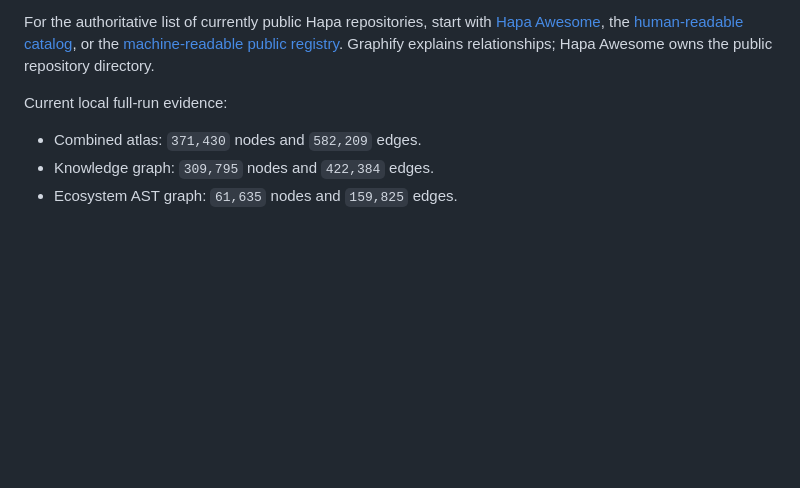
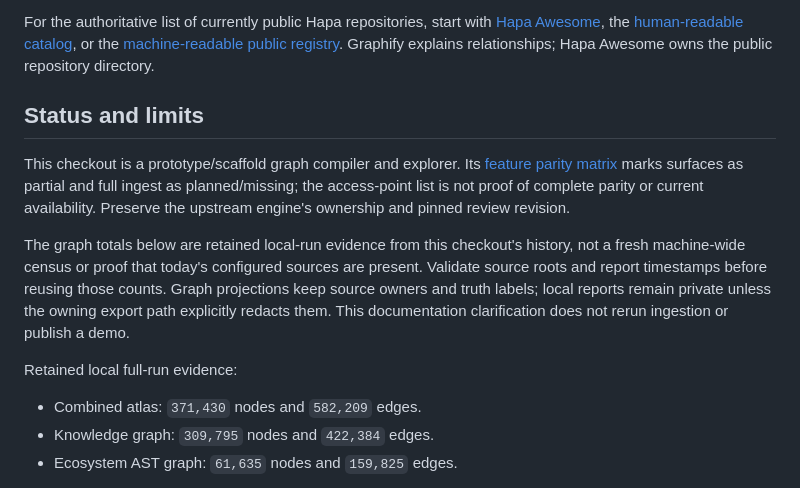
Before and after one commit to calderwong/hapa-graphify, a Markdown page: README.md, the part around the change. Drawn GitHub-style; blank space fills up the shorter version.

Commit message:
docs: qualify Graphify maturity and historical run evidence

```diff
--- a/README.md
+++ b/README.md
@@ -11,7 +11,22 @@ It is meant to answer questions like:
 
 For the authoritative list of currently public Hapa repositories, start with [Hapa Awesome](https://github.com/calderwong/hapa-awesome), the [human-readable catalog](https://github.com/calderwong/hapa-awesome/blob/main/docs/NODES.md), or the [machine-readable public registry](https://github.com/calderwong/hapa-awesome/blob/main/data/nodes.json). Graphify explains relationships; Hapa Awesome owns the public repository directory.
 
-Current local full-run evidence:
+## Status and limits
+
+This checkout is a prototype/scaffold graph compiler and explorer. Its
+[feature parity matrix](docs/FEATURE_PARITY.md) marks surfaces as partial and
+full ingest as planned/missing; the access-point list is not proof of complete
+parity or current availability. Preserve the upstream engine's ownership and
+pinned review revision.
+
+The graph totals below are retained local-run evidence from this checkout's
+history, not a fresh machine-wide census or proof that today's configured
+sources are present. Validate source roots and report timestamps before reusing
+those counts. Graph projections keep source owners and truth labels; local
+reports remain private unless the owning export path explicitly redacts them.
+This documentation clarification does not rerun ingestion or publish a demo.
+
+Retained local full-run evidence:
 
 - Combined atlas: `371,430` nodes and `582,209` edges.
 - Knowledge graph: `309,795` nodes and `422,384` edges.
```
